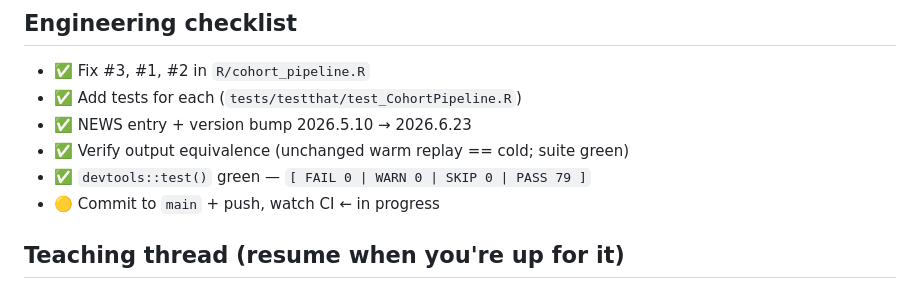
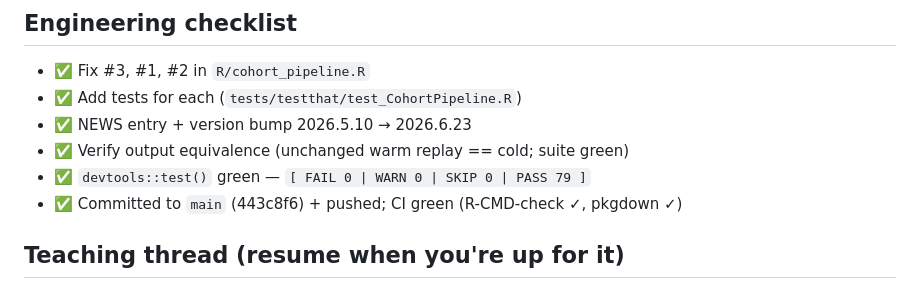
Before and after one commit to raubreywhite/cohort, a Markdown page: PROJECT.md, the part around the change. GitHub-like rendering.

Commit message:
Update PROJECT.md: fixes shipped, CI green [skip ci]

```diff
--- a/PROJECT.md
+++ b/PROJECT.md
@@ -78,7 +78,7 @@ numbers are absolute; some code treats a cursor as branch-local.
 - ✅ NEWS entry + version bump 2026.5.10 → 2026.6.23
 - ✅ Verify output equivalence (unchanged warm replay == cold; suite green)
 - ✅ `devtools::test()` green — `[ FAIL 0 | WARN 0 | SKIP 0 | PASS 79 ]`
-- 🟡 Commit to `main` + push, watch CI  ← in progress
+- ✅ Committed to `main` (443c8f6) + pushed; CI green (R-CMD-check ✓, pkgdown ✓)
 
 ## Teaching thread (resume when you're up for it)
 - F1 fix walkthrough (absolute-cursor rewrite of `.invalidate_from`) — not yet quizzed.
```
